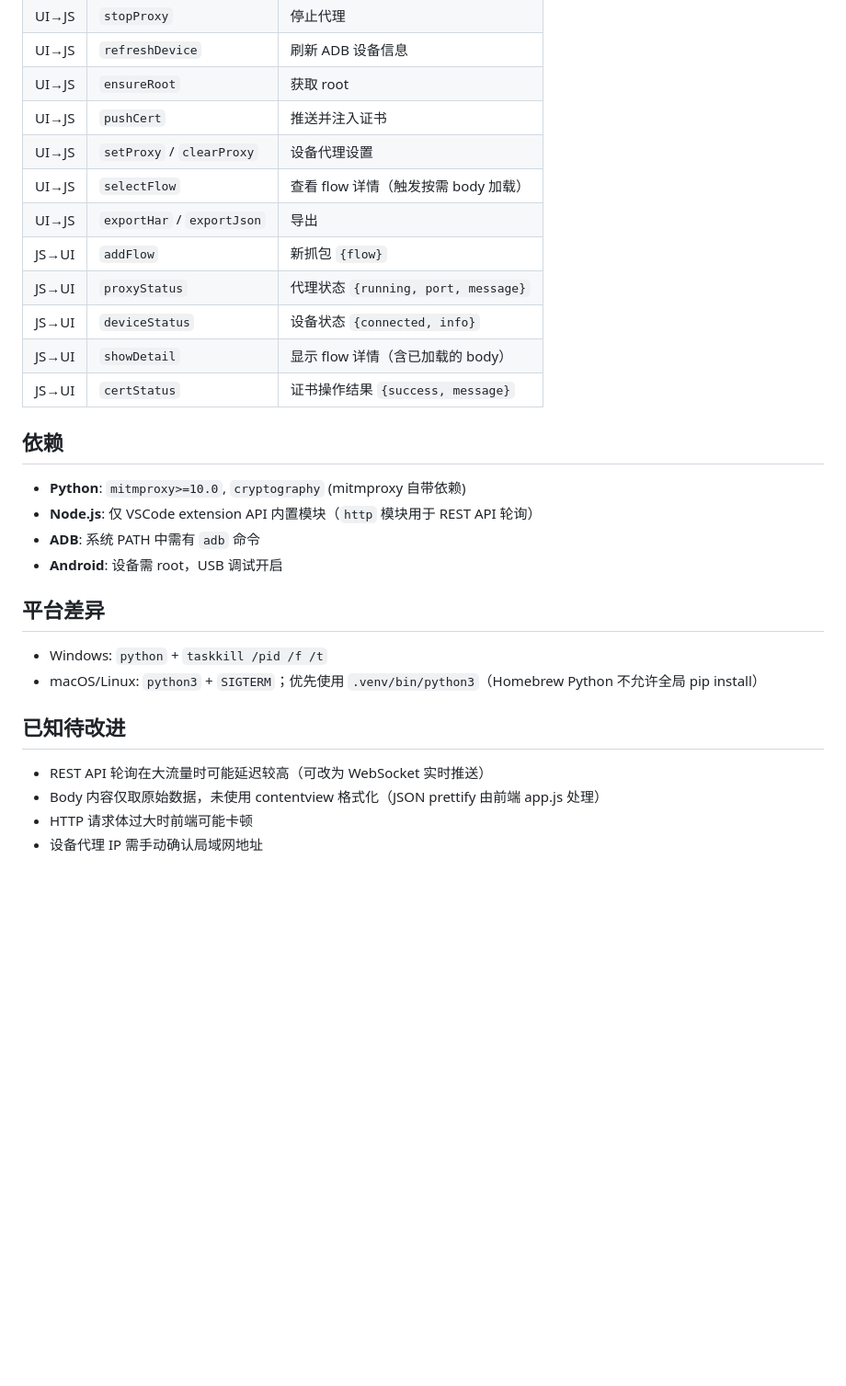
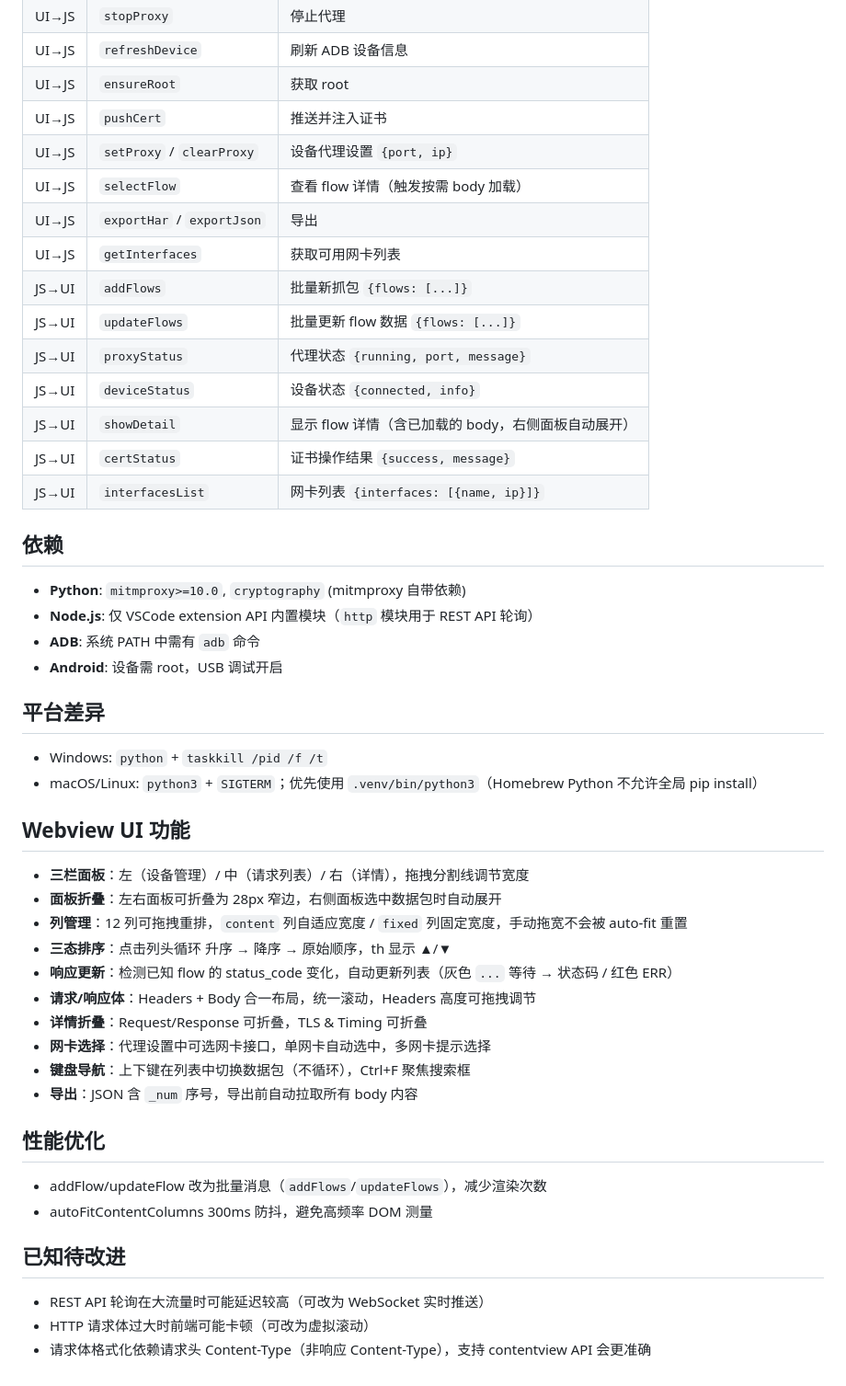
Before and after one commit to XuanBoWu/mitm-proxy-extension, a Markdown page: CLAUDE.md, the part around one of its changes. Shown at 92% size. GitHub-like rendering; blank space fills up the shorter version.

Commit message:
docs: 更新 CLAUDE.md 反映最新 UI 功能和架构变更

```diff
--- a/CLAUDE.md
+++ b/CLAUDE.md
@@ -88,14 +90,17 @@ WebSocket 和 REST API 返回的 flow JSON 格式（`mitmproxy/tools/web/app.py:
 | UI→JS | `refreshDevice` | 刷新 ADB 设备信息 |
 | UI→JS | `ensureRoot` | 获取 root |
 | UI→JS | `pushCert` | 推送并注入证书 |
-| UI→JS | `setProxy` / `clearProxy` | 设备代理设置 |
+| UI→JS | `setProxy` / `clearProxy` | 设备代理设置 `{port, ip}` |
 | UI→JS | `selectFlow` | 查看 flow 详情（触发按需 body 加载） |
 | UI→JS | `exportHar` / `exportJson` | 导出 |
-| JS→UI | `addFlow` | 新抓包 `{flow}` |
+| UI→JS | `getInterfaces` | 获取可用网卡列表 |
+| JS→UI | `addFlows` | 批量新抓包 `{flows: [...]}` |
+| JS→UI | `updateFlows` | 批量更新 flow 数据 `{flows: [...]}` |
 | JS→UI | `proxyStatus` | 代理状态 `{running, port, message}` |
 | JS→UI | `deviceStatus` | 设备状态 `{connected, info}` |
-| JS→UI | `showDetail` | 显示 flow 详情（含已加载的 body） |
+| JS→UI | `showDetail` | 显示 flow 详情（含已加载的 body，右侧面板自动展开） |
 | JS→UI | `certStatus` | 证书操作结果 `{success, message}` |
+| JS→UI | `interfacesList` | 网卡列表 `{interfaces: [{name, ip}]}` |
 
 ## 依赖
 
@@ -109,9 +114,26 @@ WebSocket 和 REST API 返回的 flow JSON 格式（`mitmproxy/tools/web/app.py:
 - Windows: `python` + `taskkill /pid /f /t`
 - macOS/Linux: `python3` + `SIGTERM`；优先使用 `.venv/bin/python3`（Homebrew Python 不允许全局 pip install）
 
+## Webview UI 功能
+
+- **三栏面板**：左（设备管理）/ 中（请求列表）/ 右（详情），拖拽分割线调节宽度
+- **面板折叠**：左右面板可折叠为 28px 窄边，右侧面板选中数据包时自动展开
+- **列管理**：12 列可拖拽重排，`content` 列自适应宽度 / `fixed` 列固定宽度，手动拖宽不会被 auto-fit 重置
+- **三态排序**：点击列头循环 升序 → 降序 → 原始顺序，th 显示 ▲/▼
+- **响应更新**：检测已知 flow 的 status_code 变化，自动更新列表（灰色 `...` 等待 → 状态码 / 红色 ERR）
+- **请求/响应体**：Headers + Body 合一布局，统一滚动，Headers 高度可拖拽调节
+- **详情折叠**：Request/Response 可折叠，TLS & Timing 可折叠
+- **网卡选择**：代理设置中可选网卡接口，单网卡自动选中，多网卡提示选择
+- **键盘导航**：上下键在列表中切换数据包（不循环），Ctrl+F 聚焦搜索框
+- **导出**：JSON 含 `_num` 序号，导出前自动拉取所有 body 内容
+
+## 性能优化
+
+- addFlow/updateFlow 改为批量消息（`addFlows`/`updateFlows`），减少渲染次数
+- autoFitContentColumns 300ms 防抖，避免高频率 DOM 测量
+
 ## 已知待改进
 
 - REST API 轮询在大流量时可能延迟较高（可改为 WebSocket 实时推送）
-- Body 内容仅取原始数据，未使用 contentview 格式化（JSON prettify 由前端 app.js 处理）
-- HTTP 请求体过大时前端可能卡顿
-- 设备代理 IP 需手动确认局域网地址
+- HTTP 请求体过大时前端可能卡顿（可改为虚拟滚动）
+- 请求体格式化依赖请求头 Content-Type（非响应 Content-Type），支持 contentview API 会更准确
```
Also changed, not shown: other parts of CLAUDE.md (+8 -6 lines).
